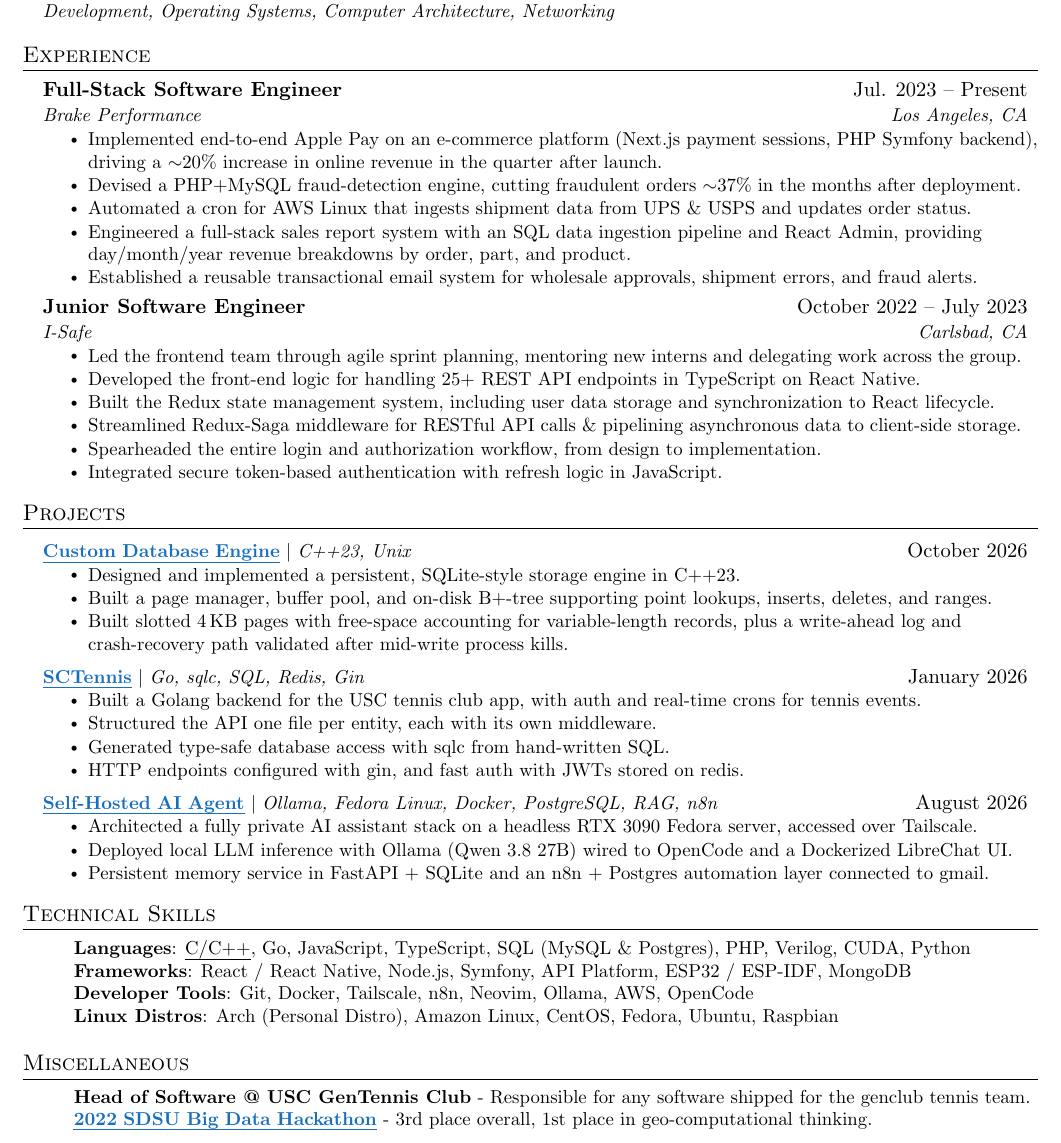
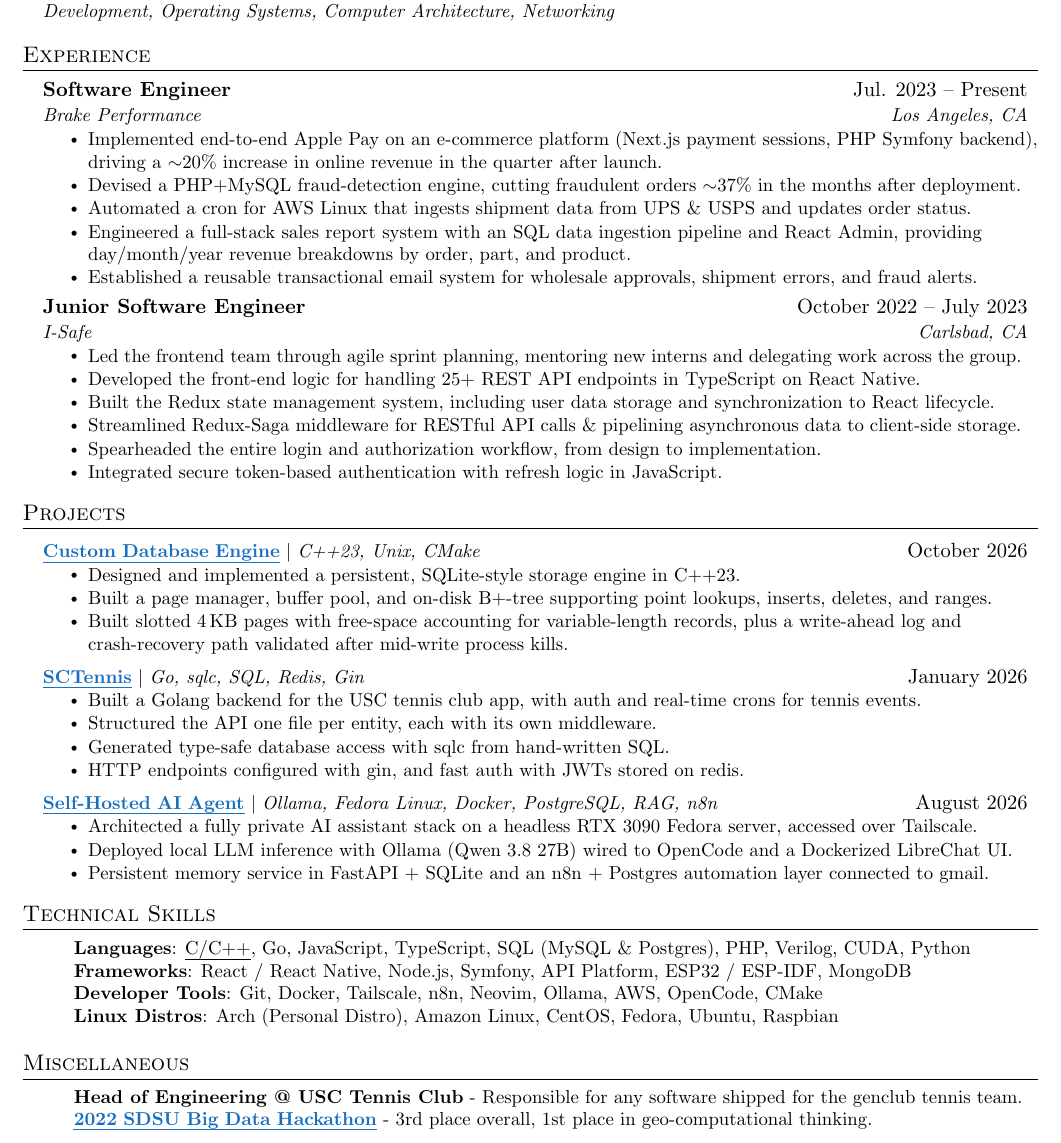
Before and after one commit to farsoudi/resume, a LaTeX CV (resume.tex): part of the page, cut so that both start at the same text. Compiled offline with pdfLaTeX; a LaTeX package or settings file that is missing is left out.

Commit message:
Update BP title, Add CMake, Update tennis title

```diff
--- a/resume.tex
+++ b/resume.tex
@@ -121,7 +121,7 @@
 \section{Experience}
   \resumeSubHeadingListStart
     \resumeSubheading
-      {Full-Stack Software Engineer}{Jul. 2023 -- Present}
+      {Software Engineer}{Jul. 2023 -- Present}
       {Brake Performance}{Los Angeles, CA}
       \resumeItemListStart
         \resumeItem{Implemented end-to-end Apple Pay on an e-commerce platform (Next.js payment sessions, PHP Symfony backend), driving a $\sim$20\% increase in online revenue in the quarter after launch.}
@@ -149,7 +149,7 @@
 \section{Projects}
     \resumeSubHeadingListStart
       \resumeProjectHeading
-          {\resumeLink{https://github.com/farsoudi/kasradb/tree/main}{\textbf{Custom Database Engine}} $|$ \emph{C++23, Unix}}{October 2026}
+          {\resumeLink{https://github.com/farsoudi/kasradb/tree/main}{\textbf{Custom Database Engine}} $|$ \emph{C++23, Unix, CMake}}{October 2026}
           \resumeItemListStart
             \resumeItem{Designed and implemented a persistent, SQLite-style storage engine in C++23.}
             \resumeItem{Built a page manager, buffer pool, and on-disk B+-tree supporting point lookups, inserts, deletes, and ranges.}
@@ -179,7 +179,7 @@
     \small{\item{
         \textbf{Languages}{: \ul{C/C++}, Go, JavaScript, TypeScript, SQL (MySQL \& Postgres), PHP, Verilog, CUDA, Python} \\
       \textbf{Frameworks}{: React / React Native, Node.js, Symfony, API Platform, ESP32 / ESP-IDF, MongoDB} \\
-      \textbf{Developer Tools}{: Git, Docker, Tailscale, n8n, Neovim, Ollama, AWS, OpenCode} \\
+      \textbf{Developer Tools}{: Git, Docker, Tailscale, n8n, Neovim, Ollama, AWS, OpenCode, CMake} \\
       \textbf{Linux Distros}{: Arch (Personal Distro), Amazon Linux, CentOS, Fedora, Ubuntu, Raspbian} \\
     }}
  \end{itemize}
@@ -187,7 +187,7 @@
 \section{Miscellaneous}
  \begin{itemize}[label={}]
     \small{\item{
-	\textbf{Head of Software @ USC GenTennis Club} - Responsible for any software shipped for the genclub tennis team.\\
+	\textbf{Head of Engineering @ USC Tennis Club} - Responsible for any software shipped for the genclub tennis team.\\
 		 \resumeLink{https://bigdataforsandiego.github.io/bigdataforsandiego2022.github.io/\#winner}{\textbf{2022 SDSU Big Data Hackathon}} - 3rd place overall, 1st place in geo-computational thinking.} }
  \end{itemize}
 
```
